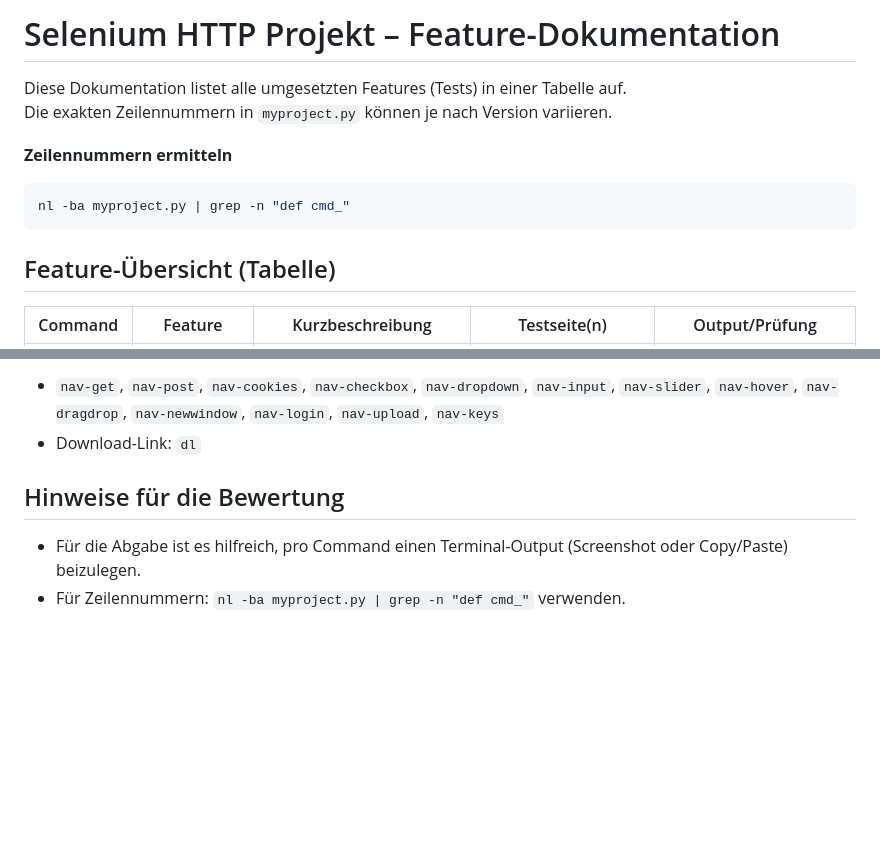
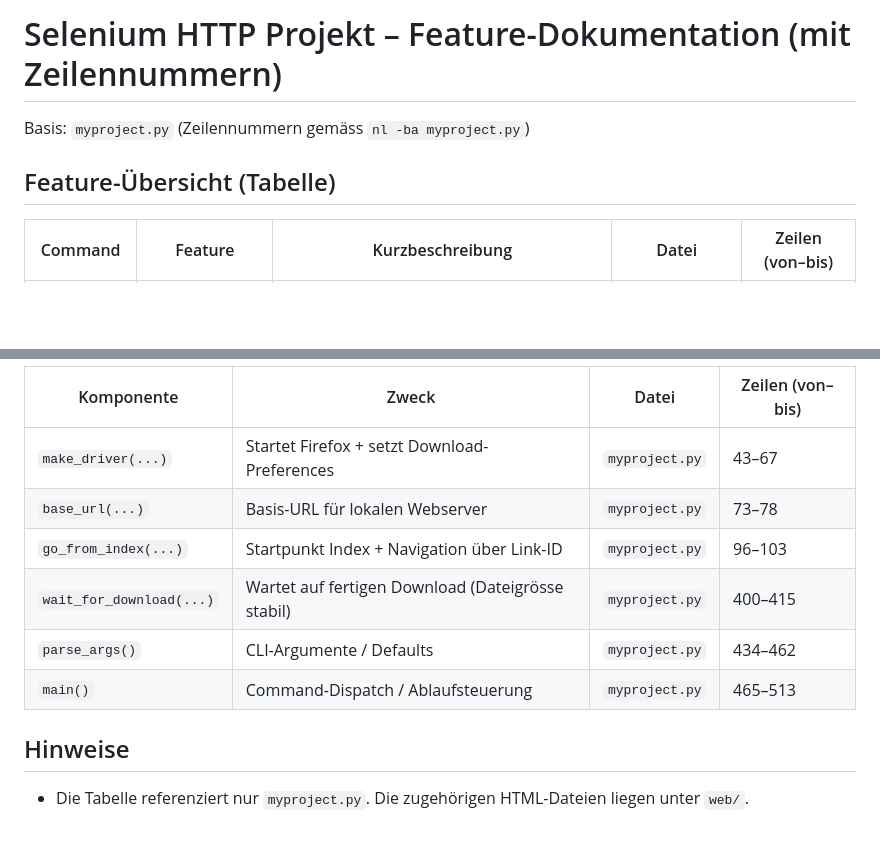
Before and after one commit to bromag/python-http, a Markdown page: feature-dokumentation.md, 2 parts joined by grey strips. GitHub-like rendering; blank space fills up the shorter version.

````diff
--- a/feature-dokumentation.md
+++ b/feature-dokumentation.md
@@ -1,14 +1,8 @@
-# Selenium HTTP Projekt – Feature-Dokumentation
+# Selenium HTTP Projekt – Feature-Dokumentation (mit Zeilennummern)
 
-Diese Dokumentation listet alle umgesetzten Features (Tests) in einer Tabelle auf.
-Die exakten Zeilennummern in `myproject.py` können je nach Version variieren.
-
-**Zeilennummern ermitteln**
-```bash
-nl -ba myproject.py | grep -n "def cmd_"
-```
+Basis: `myproject.py` (Zeilennummern gemäss `nl -ba myproject.py`)
 
 ## Feature-Übersicht (Tabelle)
 
-| Command | Feature | Kurzbeschreibung | Testseite(n) | Output/Prüfung |
+| Command | Feature | Kurzbeschreibung | Datei | Zeilen (von–bis) |
 |---|---|---|---|---|
@@ -33,7 +26,12 @@ Empfohlen, damit alle Tests vom Index aus starten können:
 
-- `nav-get`, `nav-post`, `nav-cookies`, `nav-checkbox`, `nav-dropdown`, `nav-input`, `nav-slider`, `nav-hover`, `nav-dragdrop`, `nav-newwindow`, `nav-login`, `nav-upload`, `nav-keys`
-- Download-Link: `dl`
+| Komponente | Zweck | Datei | Zeilen (von–bis) |
+|---|---|---|---|
+| `make_driver(...)` | Startet Firefox + setzt Download-Preferences | `myproject.py` | 43–67 |
+| `base_url(...)` | Basis-URL für lokalen Webserver | `myproject.py` | 73–78 |
+| `go_from_index(...)` | Startpunkt Index + Navigation über Link-ID | `myproject.py` | 96–103 |
+| `wait_for_download(...)` | Wartet auf fertigen Download (Dateigrösse stabil) | `myproject.py` | 400–415 |
+| `parse_args()` | CLI-Argumente / Defaults | `myproject.py` | 434–462 |
+| `main()` | Command-Dispatch / Ablaufsteuerung | `myproject.py` | 465–513 |
 
-## Hinweise für die Bewertung
-- Für die Abgabe ist es hilfreich, pro Command einen Terminal-Output (Screenshot oder Copy/Paste) beizulegen.
-- Für Zeilennummern: `nl -ba myproject.py | grep -n "def cmd_"` verwenden.
+## Hinweise
+- Die Tabelle referenziert nur `myproject.py`. Die zugehörigen HTML-Dateien liegen unter `web/`.
````
Also changed, not shown: other parts of feature-dokumentation.md (+16 -17 lines).
